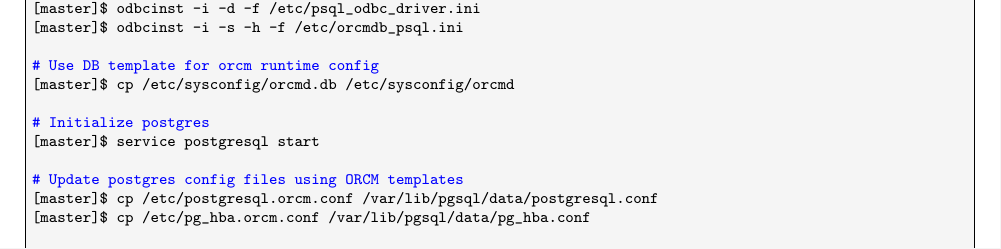
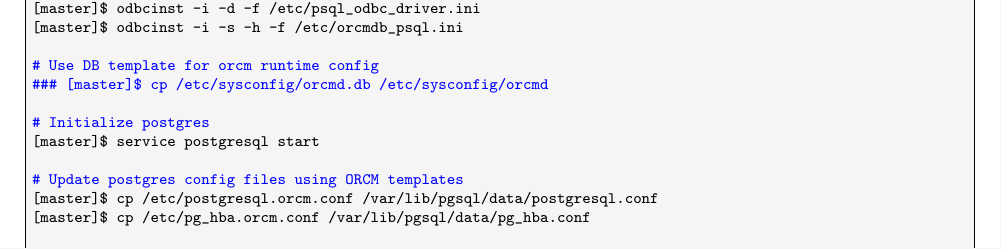
Before and after one commit to openhpc/ohpc, a LaTeX document (docs/recipes/install/sles12/vanilla/steps.tex): part of page 12 of 23, cut so that both start at the same text. Compiled offline with pdfLaTeX; a LaTeX package or settings file that is missing is left out.

Commit message:
remove coy of orcmd.db file

```diff
--- a/docs/recipes/install/sles12/vanilla/steps.tex
+++ b/docs/recipes/install/sles12/vanilla/steps.tex
@@ -567,7 +567,7 @@ for the new credential should also be placed in the final
 [master]$ odbcinst -i -s -h -f /etc/orcmdb_psql.ini
 
 # Use DB template for orcm runtime config
-[master]$ cp /etc/sysconfig/orcmd.db /etc/sysconfig/orcmd
+### [master]$ cp /etc/sysconfig/orcmd.db /etc/sysconfig/orcmd
 
 # Initialize postgres
 [master]$ service postgresql start
```
